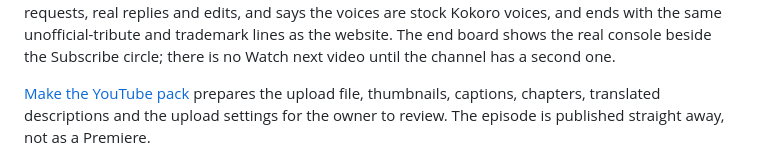
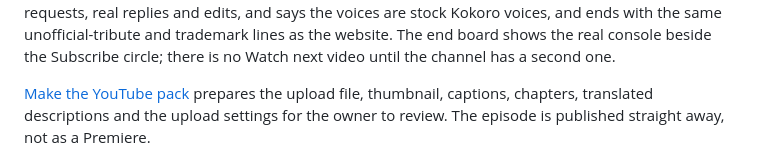
Before and after one commit to sbroenne/picard-code, a Markdown page: docs/RELEASING.md, the part around the change. GitHub-like rendering.

```diff
--- a/docs/RELEASING.md
+++ b/docs/RELEASING.md
@@ -112,7 +112,7 @@ the Subscribe circle; there is no Watch next video until the channel has a
 second one.
 
 [Make the YouTube pack](../tools/README.md#make-the-youtube-pack) prepares
-the upload file, thumbnails, captions, chapters, translated
+the upload file, thumbnail, captions, chapters, translated
 descriptions and the upload settings for the owner to review. The episode is
 published straight away, not as a Premiere.
 
```
Also changed, not shown: README.md (+2 -0 lines), tools/README.md (+8 -6 lines), site/assets/video.png, 10 other files.
